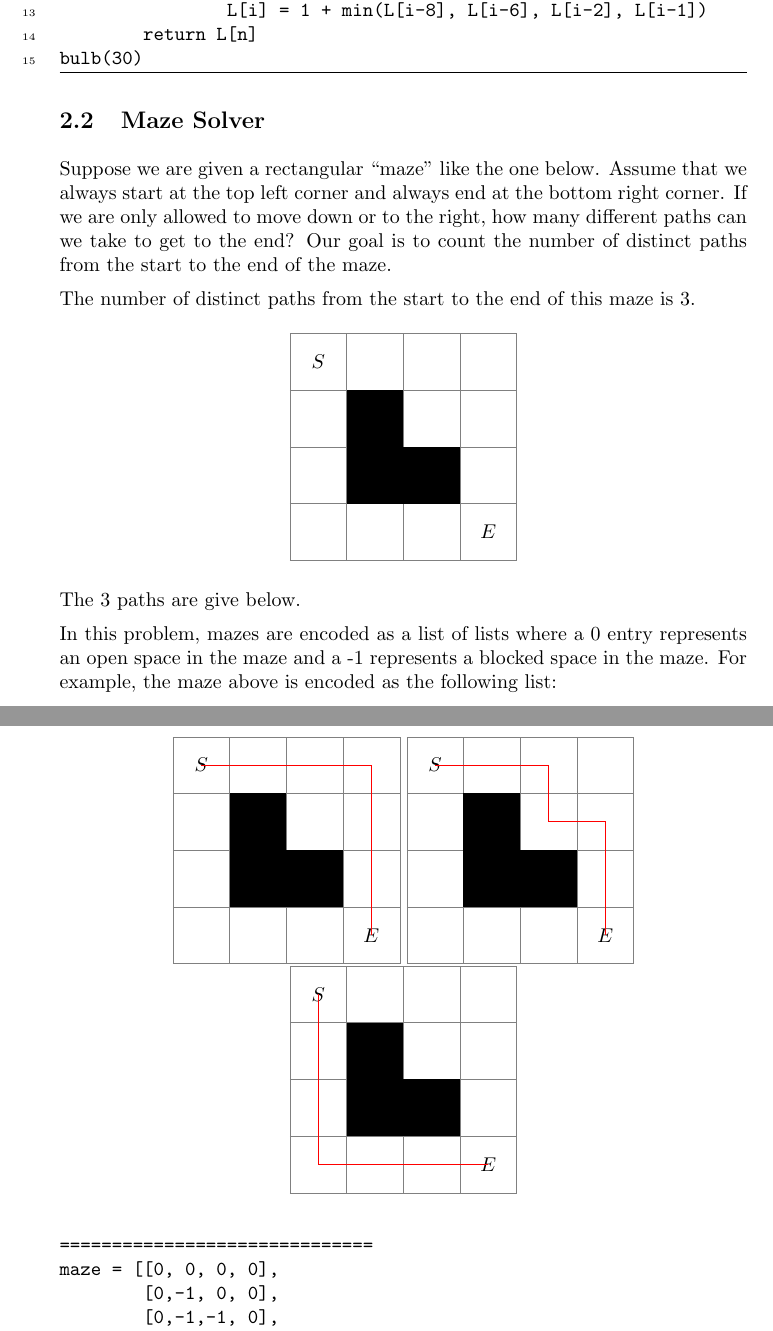
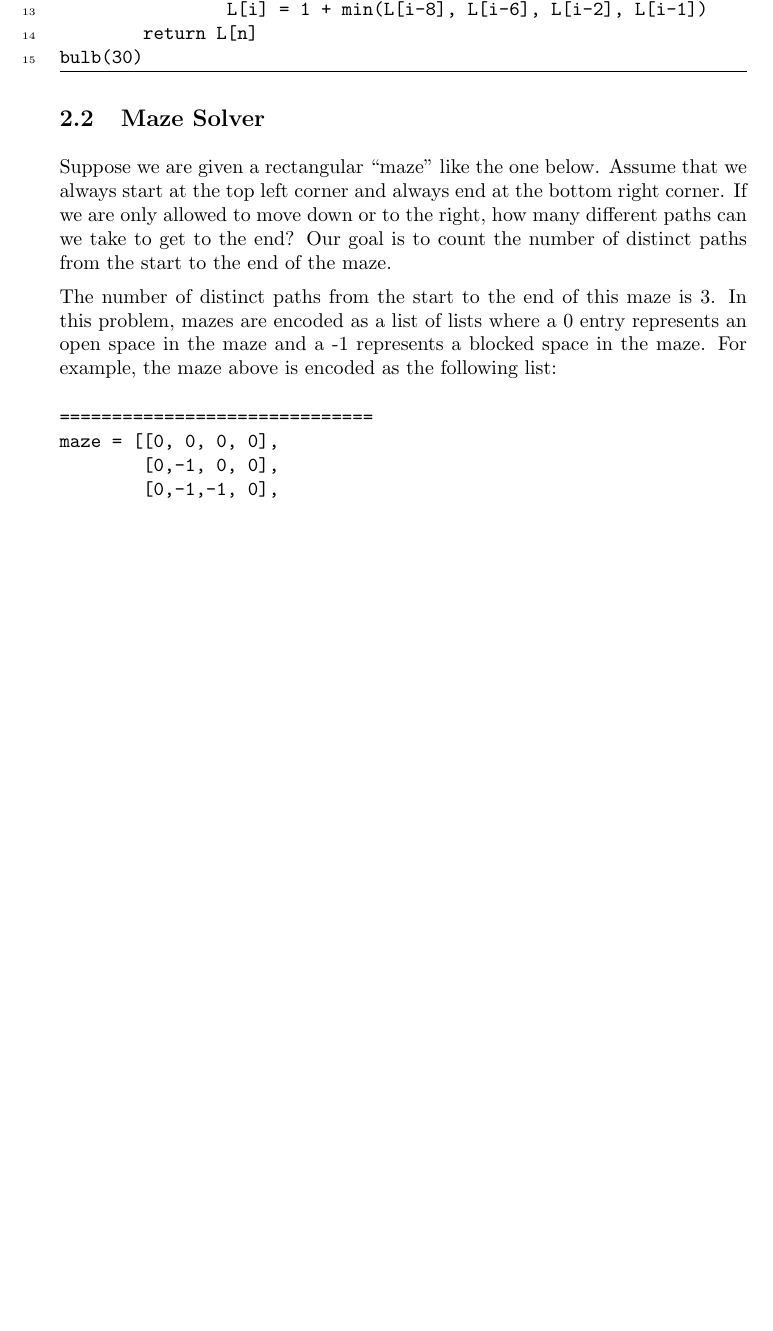
Before and after one commit to jathiel/Ximera-Xourses-NYCCT, a LaTeX document (MAT1630/Dynamic/Dynamic.tex): two parts of pages 4 and 5 of 6 before the commit and part of page 4 of 5 after it, the two joined at a grey line, cut so that both start at the same text, the shorter picture padded with empty space. Compiled offline with pdfLaTeX.

Commit message:
removed tikz

```diff
--- a/MAT1630/Dynamic/Dynamic.tex
+++ b/MAT1630/Dynamic/Dynamic.tex
@@ -112,50 +112,6 @@ bulb(30)
 Suppose we are given a rectangular ``maze" like the one below. Assume that we always start at the top left corner and always end at the bottom right corner. If we are only allowed to move down or to the right, how many different paths can we take to get to the end? Our goal is to count the number of distinct paths from the start to the end of the maze.
 
 The number of distinct paths from the start to the end of this maze is 3.
-\begin{center}
-	\begin{tikzpicture}[scale=1]
-		\draw[help lines] (0,0) grid (4,4);
-		\fill[black] (1,2) rectangle (2,3);
-		\fill[black] (2,1) rectangle (3,2);
-		\fill[black] (1,1) rectangle (2,2);
-		\node at (0.5,3.5) {$S$};
-		\node at (3.5,0.5) {$E$};
-	\end{tikzpicture}
-\end{center}
-
-\noindent The 3 paths are give below.
-
-\begin{figure}[h]
-	\centering
-	\begin{tikzpicture}[scale=1]
-		\draw[help lines] (0,0) grid (4,4);
-		\fill[black] (1,2) rectangle (2,3);
-		\fill[black] (2,1) rectangle (3,2);
-		\fill[black] (1,1) rectangle (2,2);
-		\node at (0.5,3.5) {$S$};
-		\node at (3.5,0.5) {$E$};
-		\draw[red] (0.5,3.5) -- (3.5,3.5) -- (3.5,0.5);
-	\end{tikzpicture}
-	\begin{tikzpicture}[scale=1]
-		\draw[help lines] (0,0) grid (4,4);
-		\fill[black] (1,2) rectangle (2,3);
-		\fill[black] (2,1) rectangle (3,2);
-		\fill[black] (1,1) rectangle (2,2);
-		\node at (0.5,3.5) {$S$};
-		\node at (3.5,0.5) {$E$};
-		\draw[red] (0.5,3.5) -- (2.5,3.5) -- (2.5,2.5) -- (3.5,2.5) -- (3.5,0.5);
-	\end{tikzpicture}
-	\begin{tikzpicture}[scale=1]
-		\draw[help lines] (0,0) grid (4,4);
-		\fill[black] (1,2) rectangle (2,3);
-		\fill[black] (2,1) rectangle (3,2);
-		\fill[black] (1,1) rectangle (2,2);
-		\node at (0.5,3.5) {$S$};
-		\node at (3.5,0.5) {$E$};
-		\draw[red] (0.5,3.5) -- (0.5,0.5) -- (3.5,0.5);;
-	\end{tikzpicture}
-\end{figure}
-
 In this problem, mazes are encoded as a list of lists where a 0 entry represents an open space in the maze and a -1 represents a blocked space in the maze. For example, the maze above is encoded as the following list:
 
 \begin{verbatim}
```
